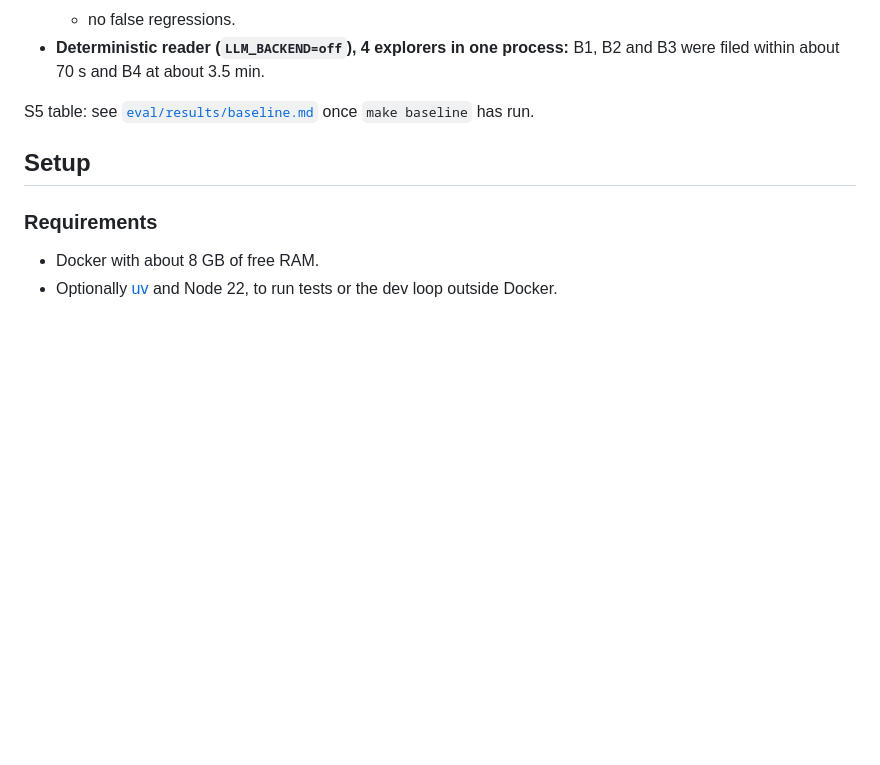
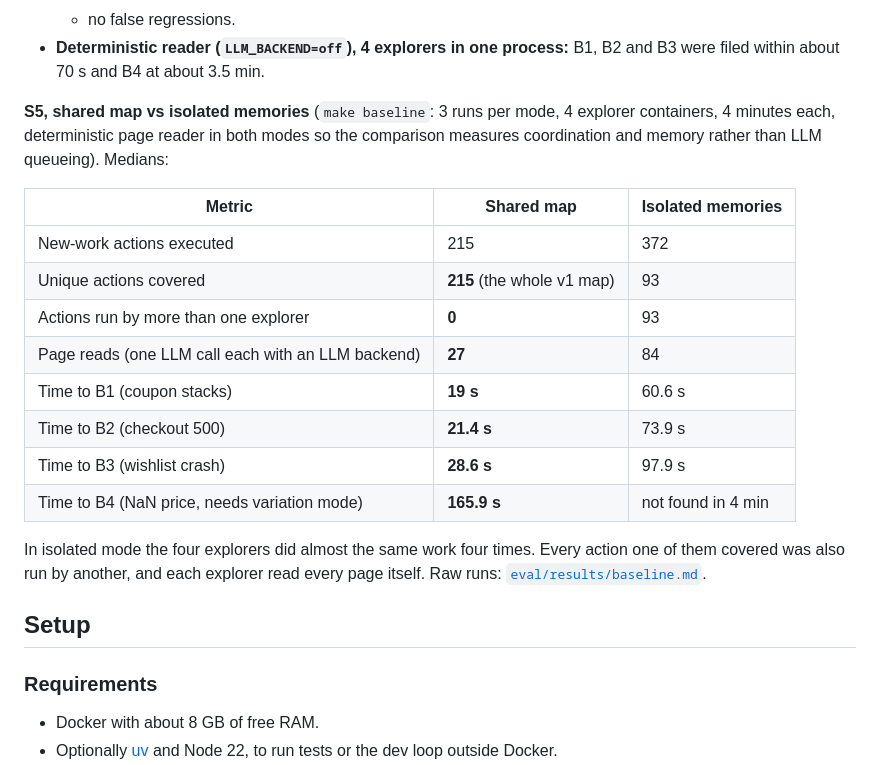
Before and after one commit to prempnayak/clew, a Markdown page: README.md, the part around the change. Drawn GitHub-style; blank space fills up the shorter version.

```diff
--- a/README.md
+++ b/README.md
@@ -168,7 +168,20 @@ These are local runs on one laptop, scored with `make score` against the hidden
   - no false regressions.
 - **Deterministic reader (`LLM_BACKEND=off`), 4 explorers in one process:** B1, B2 and B3 were filed within about 70 s and B4 at about 3.5 min.
 
-S5 table: see [`eval/results/baseline.md`](eval/results/baseline.md) once `make baseline` has run.
+**S5, shared map vs isolated memories** (`make baseline`: 3 runs per mode, 4 explorer containers, 4 minutes each, deterministic page reader in both modes so the comparison measures coordination and memory rather than LLM queueing). Medians:
+
+| Metric | Shared map | Isolated memories |
+|---|---|---|
+| New-work actions executed | 215 | 372 |
+| Unique actions covered | **215** (the whole v1 map) | 93 |
+| Actions run by more than one explorer | **0** | 93 |
+| Page reads (one LLM call each with an LLM backend) | **27** | 84 |
+| Time to B1 (coupon stacks) | **19 s** | 60.6 s |
+| Time to B2 (checkout 500) | **21.4 s** | 73.9 s |
+| Time to B3 (wishlist crash) | **28.6 s** | 97.9 s |
+| Time to B4 (NaN price, needs variation mode) | **165.9 s** | not found in 4 min |
+
+In isolated mode the four explorers did almost the same work four times. Every action one of them covered was also run by another, and each explorer read every page itself. Raw runs: [`eval/results/baseline.md`](eval/results/baseline.md).
 
 ## Setup
 
```
Also changed, not shown: docs/decisions.md (+8 -0 lines), eval/results/baseline.md (added, +15 -0 lines).
